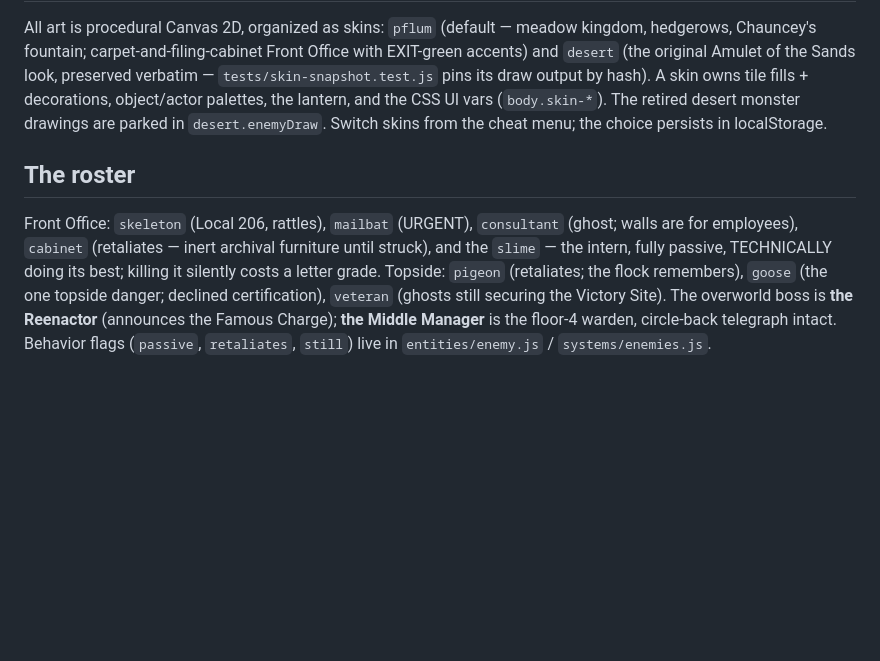
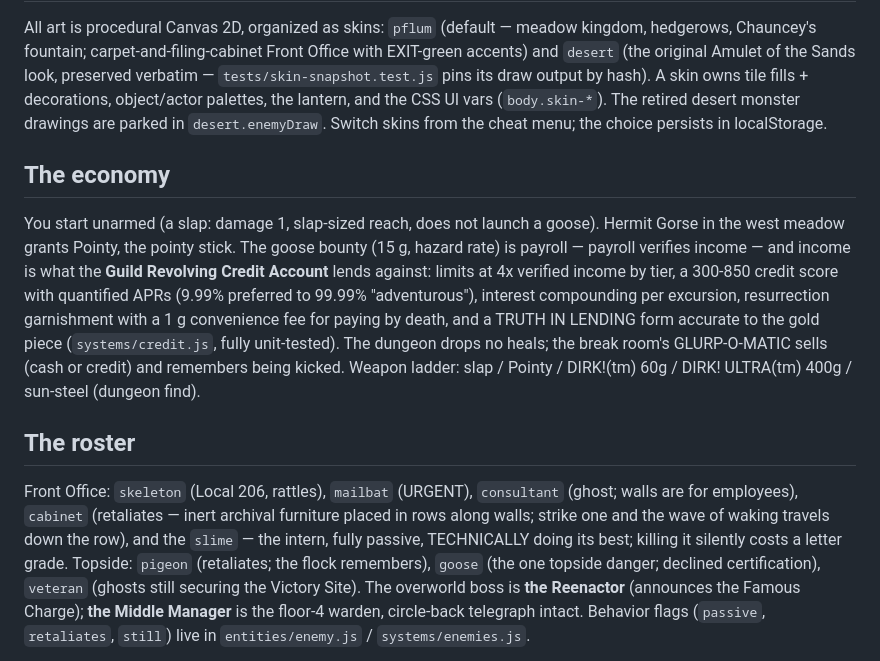
Before and after one commit to tuckermclean/some-hero, a Markdown page: README.md, the part around the change. GitHub-like rendering; blank space fills up the shorter version.

Commit message:
README: economy round

```diff
--- a/README.md
+++ b/README.md
@@ -36,11 +36,27 @@ palettes, the lantern, and the CSS UI vars (`body.skin-*`). The retired
 desert monster drawings are parked in `desert.enemyDraw`. Switch skins from
 the cheat menu; the choice persists in localStorage.
 
+## The economy
+
+You start unarmed (a slap: damage 1, slap-sized reach, does not launch a
+goose). Hermit Gorse in the west meadow grants Pointy, the pointy stick.
+The goose bounty (15 g, hazard rate) is payroll — payroll verifies income —
+and income is what the **Guild Revolving Credit Account** lends against:
+limits at 4x verified income by tier, a 300-850 credit score with quantified
+APRs (9.99% preferred to 99.99% "adventurous"), interest compounding per
+excursion, resurrection garnishment with a 1 g convenience fee for paying
+by death, and a TRUTH IN LENDING form accurate to the gold piece
+(`systems/credit.js`, fully unit-tested). The dungeon drops no heals; the
+break room's GLURP-O-MATIC sells (cash or credit) and remembers being
+kicked. Weapon ladder: slap / Pointy / DIRK!(tm) 60g / DIRK! ULTRA(tm) 400g /
+sun-steel (dungeon find).
+
 ## The roster
 
 Front Office: `skeleton` (Local 206, rattles), `mailbat` (URGENT),
 `consultant` (ghost; walls are for employees), `cabinet` (retaliates —
-inert archival furniture until struck), and the `slime` — the intern,
+inert archival furniture placed in rows along walls; strike one and the
+wave of waking travels down the row), and the `slime` — the intern,
 fully passive, TECHNICALLY doing its best; killing it silently costs a
 letter grade. Topside: `pigeon` (retaliates; the flock remembers),
 `goose` (the one topside danger; declined certification), `veteran`
```
